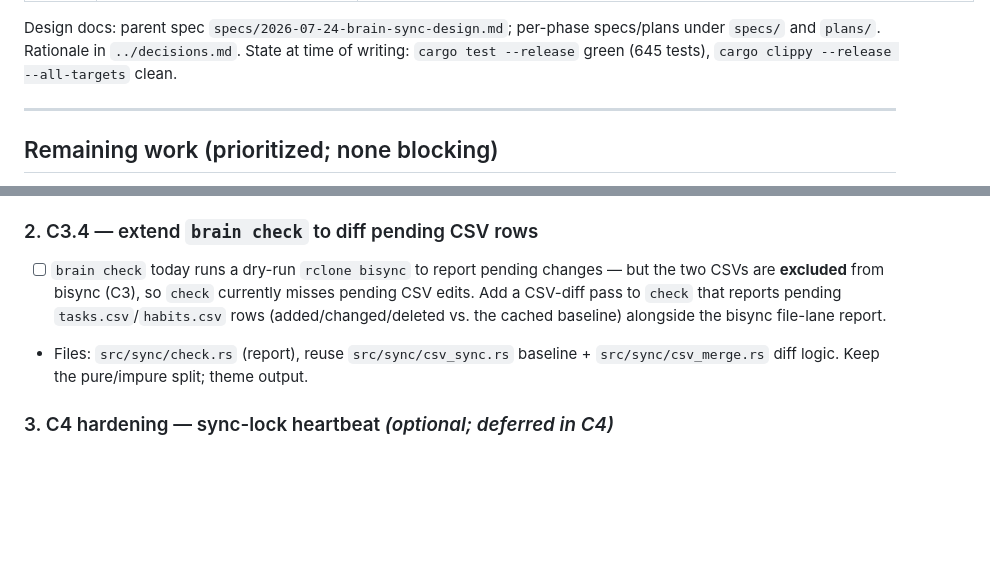
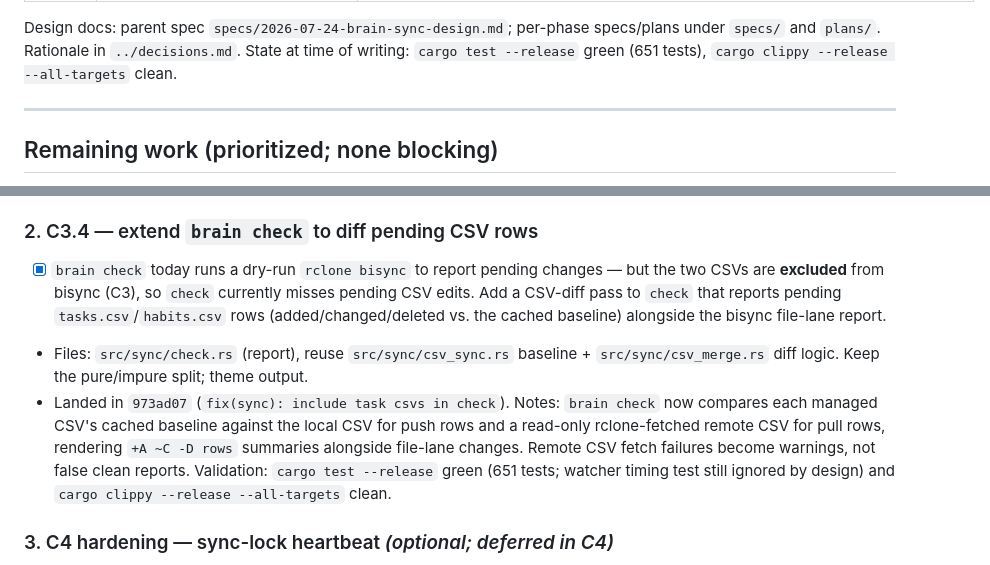
Before and after one commit to jpsyx/brain, a Markdown page: docs/superpowers/brain-sync-status.md, 2 parts joined by grey strips. Rendered like a GitHub page; blank space fills up the shorter version.

Commit message:
docs(sync): mark check csv diff complete

```diff
--- a/docs/superpowers/brain-sync-status.md
+++ b/docs/superpowers/brain-sync-status.md
@@ -22,7 +22,7 @@ pipeline) shipped earlier. Sub-project C (Backblaze sync) is now done end to end
 
 Design docs: parent spec `specs/2026-07-24-brain-sync-design.md`; per-phase
 specs/plans under `specs/` and `plans/`. Rationale in `../decisions.md`.
-State at time of writing: `cargo test --release` green (645 tests), `cargo
+State at time of writing: `cargo test --release` green (651 tests), `cargo
 clippy --release --all-targets` clean.
 
 ---
@@ -54,13 +54,20 @@ unless noted. Update this file (check the box, note the commit) as you land each
   clean.
 
 ### 2. C3.4 — extend `brain check` to diff pending CSV rows
-- [ ] `brain check` today runs a dry-run `rclone bisync` to report pending
+- [x] `brain check` today runs a dry-run `rclone bisync` to report pending
   changes — but the two CSVs are **excluded** from bisync (C3), so `check`
   currently misses pending CSV edits. Add a CSV-diff pass to `check` that
   reports pending `tasks.csv`/`habits.csv` rows (added/changed/deleted vs. the
   cached baseline) alongside the bisync file-lane report.
 - Files: `src/sync/check.rs` (report), reuse `src/sync/csv_sync.rs` baseline +
   `src/sync/csv_merge.rs` diff logic. Keep the pure/impure split; theme output.
+- Landed in `973ad07` (`fix(sync): include task csvs in check`). Notes:
+  `brain check` now compares each managed CSV's cached baseline against the
+  local CSV for push rows and a read-only rclone-fetched remote CSV for pull
+  rows, rendering `+A ~C -D rows` summaries alongside file-lane changes. Remote
+  CSV fetch failures become warnings, not false clean reports. Validation:
+  `cargo test --release` green (651 tests; watcher timing test still ignored by
+  design) and `cargo clippy --release --all-targets` clean.
 
 ### 3. C4 hardening — sync-lock heartbeat  *(optional; deferred in C4)*
 - [ ] The advisory sync lock (`~/.cache/brain/sync/sync.lock`) has one residual
```
